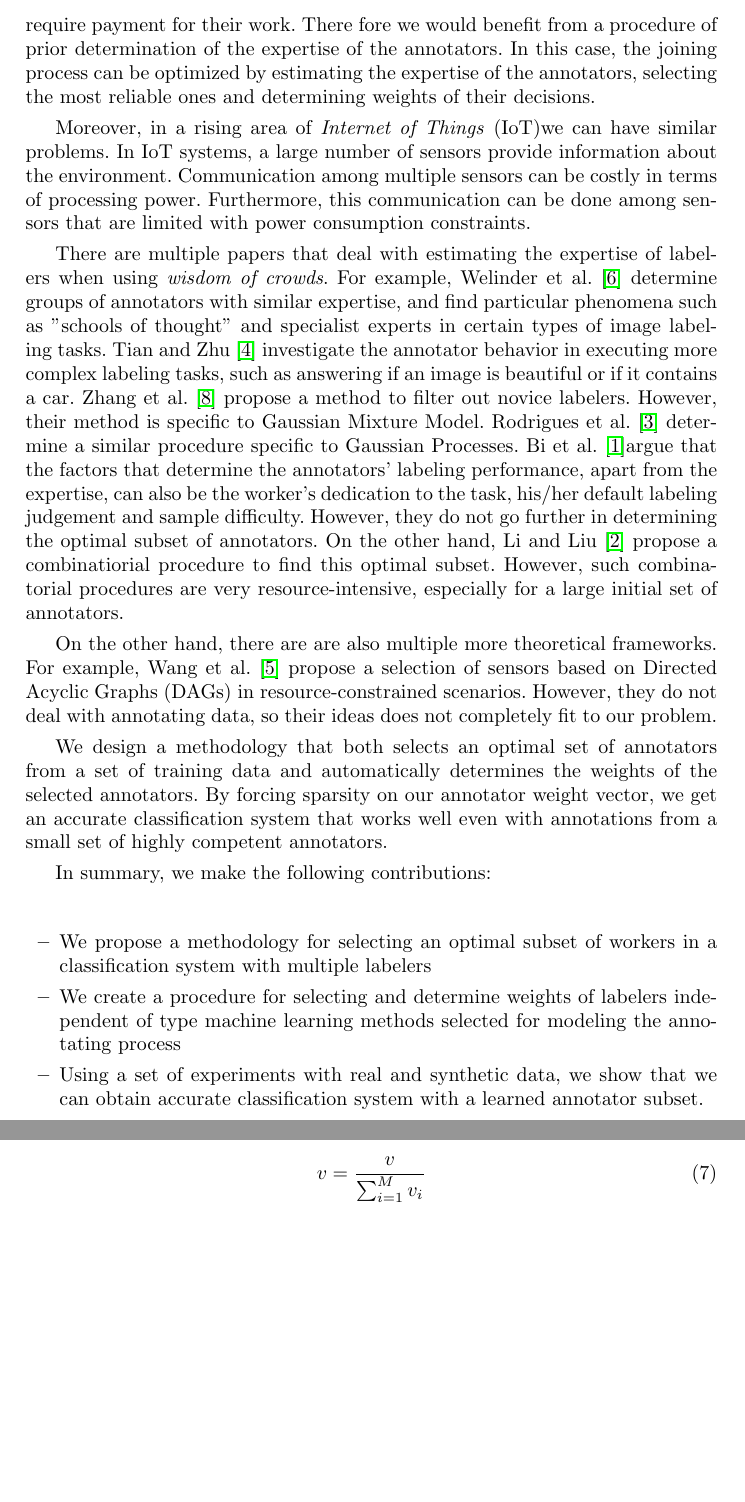
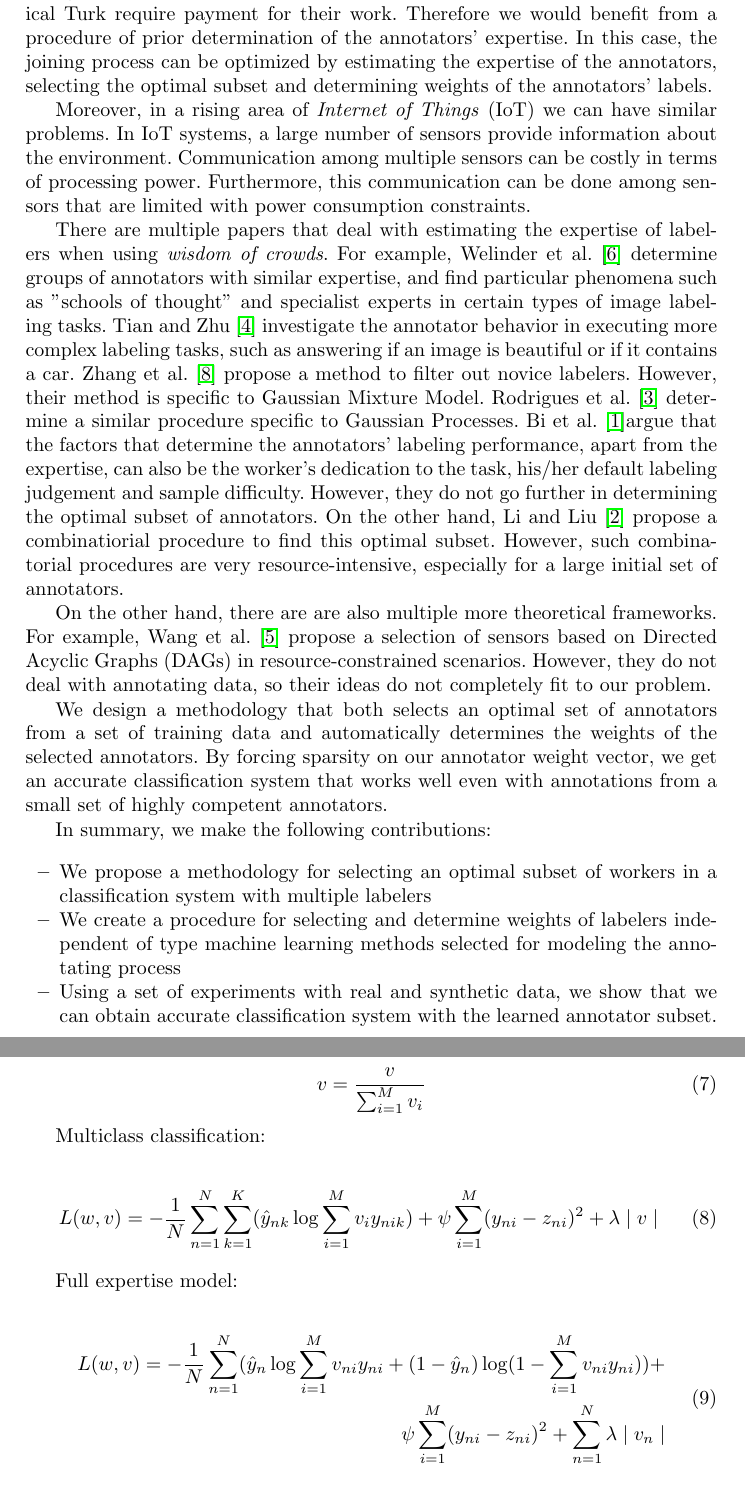
Before and after one commit to feuerchop/LowBudgetGP, a LaTeX paper (draft/draft.tex): two parts of pages 2 and 4 of 7 before the commit and two parts of pages 2 and 5 of 7 after it, joined at a grey line, cut so that both start at the same text, the shorter picture padded with empty space. Compiled offline with pdfLaTeX.

Commit message:
paper fix

```diff
--- a/draft/draft.tex
+++ b/draft/draft.tex
@@ -110,10 +107,10 @@ Machine Learning systems depend on our ability to gather a large set of data. In
-First important fitting scenario is crowdsourcing. When using crowdsourcing systems such as Amazon Mechanical Turk, we can gather labelled data from multiple annotators. After gathering this training data, we need to join the labelling decisions and train one machine learning system while leveraging all of the annotations. Relying on a concept of \textit{wisdom of crowds}, we can assume that if we gather data from a sufficient number of people, on average most of them will give correct labelling decision. However, gathering data from a large amount of annotators can be expensive, as workers on Amazon Mechanical Turk require payment for their work. There fore we would benefit from a procedure of prior determination of the expertise of the annotators. In this case, the joining process can be optimized by estimating the expertise of the annotators, selecting the most reliable ones and determining weights of their decisions.
+First important fitting scenario to this framework is crowdsourcing. When using crowdsourcing systems such as Amazon Mechanical Turk, we can gather labelled data from multiple annotators. After gathering this training data, we need to join the labelling decisions and train one machine learning system while leveraging all of the annotations. Relying on a concept of \textit{wisdom of crowds}, we can assume that if we gather data from a sufficient number of people, on average most of them will give correct labelling decision. However, gathering data from a large amount of annotators can be expensive, as workers on Amazon Mechanical Turk require payment for their work. Therefore we would benefit from a procedure of prior determination of the annotators' expertise. In this case, the joining process can be optimized by estimating the expertise of the annotators, selecting the optimal subset and determining weights of the annotators' labels.
 
-Moreover, in a rising area of \textit{Internet of Things} (IoT)we can have similar problems. In IoT systems, a large number of sensors provide information about the environment. Communication among multiple sensors can be costly in terms of processing power. Furthermore, this communication can be done among sensors that are limited with power consumption constraints.
+Moreover, in a rising area of \textit{Internet of Things} (IoT) we can have similar problems. In IoT systems, a large number of sensors provide information about the environment. Communication among multiple sensors can be costly in terms of processing power. Furthermore, this communication can be done among sensors that are limited with power consumption constraints.
 
 There are multiple papers that deal with estimating the expertise of labelers when using \textit{wisdom of crowds}. For example, Welinder et al. \cite{welinder2010multidimensional} determine groups of annotators with similar expertise, and find particular phenomena such as "schools of thought" and specialist experts in certain types of image labeling tasks. Tian and Zhu~\cite{tian2012learning} investigate the annotator behavior in executing more complex labeling tasks, such as answering if an image is beautiful or if it contains a car. Zhang et al.~\cite{zhang2013learning} propose a method to filter out novice labelers. However, their method is specific to Gaussian Mixture Model. Rodrigues et al.~\cite{rodrigues2014gaussian} determine a similar procedure specific to Gaussian Processes. Bi et al.~\cite{bi2014learning}argue that the factors that determine the annotators' labeling performance, apart from the expertise, can also be the worker's dedication to the task, his/her default labeling judgement and sample difficulty. However, they do not go further in determining the optimal subset of annotators. On the other hand, Li and Liu~\cite{li_liu_2015} propose a combinatiorial procedure to find this optimal subset. However, such combinatorial procedures are very resource-intensive, especially for a large initial set of annotators.
 
-On the other hand, there are are also multiple more theoretical frameworks. For example, Wang et al.~\cite{wang2015efficient} propose a selection of sensors based on Directed Acyclic Graphs (DAGs) in resource-constrained scenarios. However, they do not deal with annotating data, so their ideas does not completely fit to our problem.
+On the other hand, there are are also multiple more theoretical frameworks. For example, Wang et al.~\cite{wang2015efficient} propose a selection of sensors based on Directed Acyclic Graphs (DAGs) in resource-constrained scenarios. However, they do not deal with annotating data, so their ideas do not completely fit to our problem.
 
 We design a methodology that both selects an optimal set of annotators from a set of training data and automatically determines the weights of the selected annotators. By forcing sparsity on our annotator weight vector, we get an accurate classification system that works well even with annotations from a small set of highly competent annotators.
 
@@ -121,7 +118,7 @@ In summary, we make the following contributions:
 \begin{itemize}
 \item We propose a methodology for selecting an optimal subset of workers in a classification system with multiple labelers
 \item We create a procedure for selecting and determine weights of labelers independent of type machine learning methods selected for modeling the annotating process
-\item Using a set of experiments with real and synthetic data, we show that we can obtain accurate classification system with a learned annotator subset.
+\item Using a set of experiments with real and synthetic data, we show that we can obtain accurate classification system with the learned annotator subset.
 \end{itemize}
 
 
@@ -200,6 +197,21 @@ Furthermore, we normalize the values in the vector $v$ in order to retrieve the
 
 \begin{equation}
 v = \frac{v}{\sum_{i=1}^M v_i}
+\end{equation}
+
+Multiclass classification:
+
+\begin{equation}
+ L(w,v)= -\frac{1}{N} \sum_{n=1}^N \sum_{k=1}^K (\hat{y}_{nk} \log \sum_{i=1}^M v_i y_{nik}) + \psi \sum_{i=1}^{M} (y_{ni} - z_{ni})^2+\lambda \mid v \mid
+\end{equation}
+
+Full expertise model:
+
+
+\begin{equation}
+\begin{split}
+ L(w,v)= -\frac{1}{N} \sum_{n=1}^N (\hat{y}_n \log \sum_{i=1}^M v_{ni} y_{ni} + (1-\hat{y}_n) \log(1-\sum_{i=1}^M v_{ni} y_{ni})) + \\ \psi \sum_{i=1}^{M} (y_{ni} - z_{ni})^2+\sum_{n=1}^{N}\lambda \mid v_n \mid
+\end{split}
 \end{equation}
 
 
```
Also changed, not shown: draft/draft.tex (17 more changed lines).
